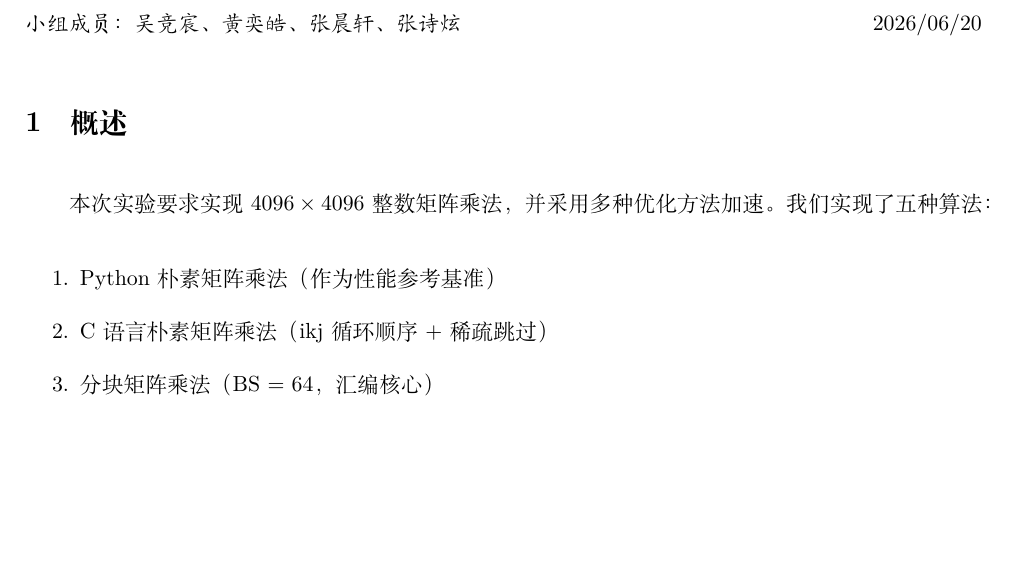
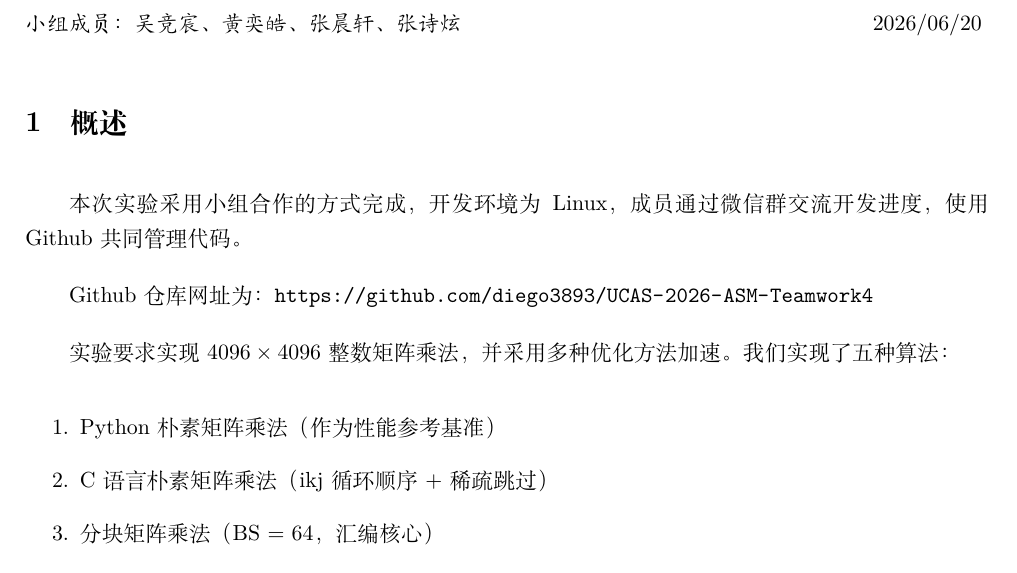
Before and after one commit to diego3893/UCAS-2026-ASM-Teamwork4, a LaTeX document (docs/report.tex): part of page 1 of 4, cut so that both start at the same text, the shorter picture padded with empty space. Compiled offline with XeLaTeX.

Commit message:
fix: edit docs

```diff
--- a/docs/report.tex
+++ b/docs/report.tex
@@ -64,7 +64,11 @@
 \end{kaishu}
 
 \section{概述}
-本次实验要求实现 $4096 \times 4096$ 整数矩阵乘法，并采用多种优化方法加速。我们实现了五种算法：
+本次实验采用小组合作的方式完成，开发环境为 Linux，成员通过微信群交流开发进度，使用 Github 共同管理代码。
+
+Github 仓库网址为：\url{https://github.com/diego3893/UCAS-2026-ASM-Teamwork4}
+
+实验要求实现 $4096 \times 4096$ 整数矩阵乘法，并采用多种优化方法加速。我们实现了五种算法：
 \begin{enumerate}
     \item Python 朴素矩阵乘法（作为性能参考基准）
     \item C 语言朴素矩阵乘法（ikj 循环顺序 + 稀疏跳过）
```
Also changed, not shown: README.md, docs/report.pdf.
